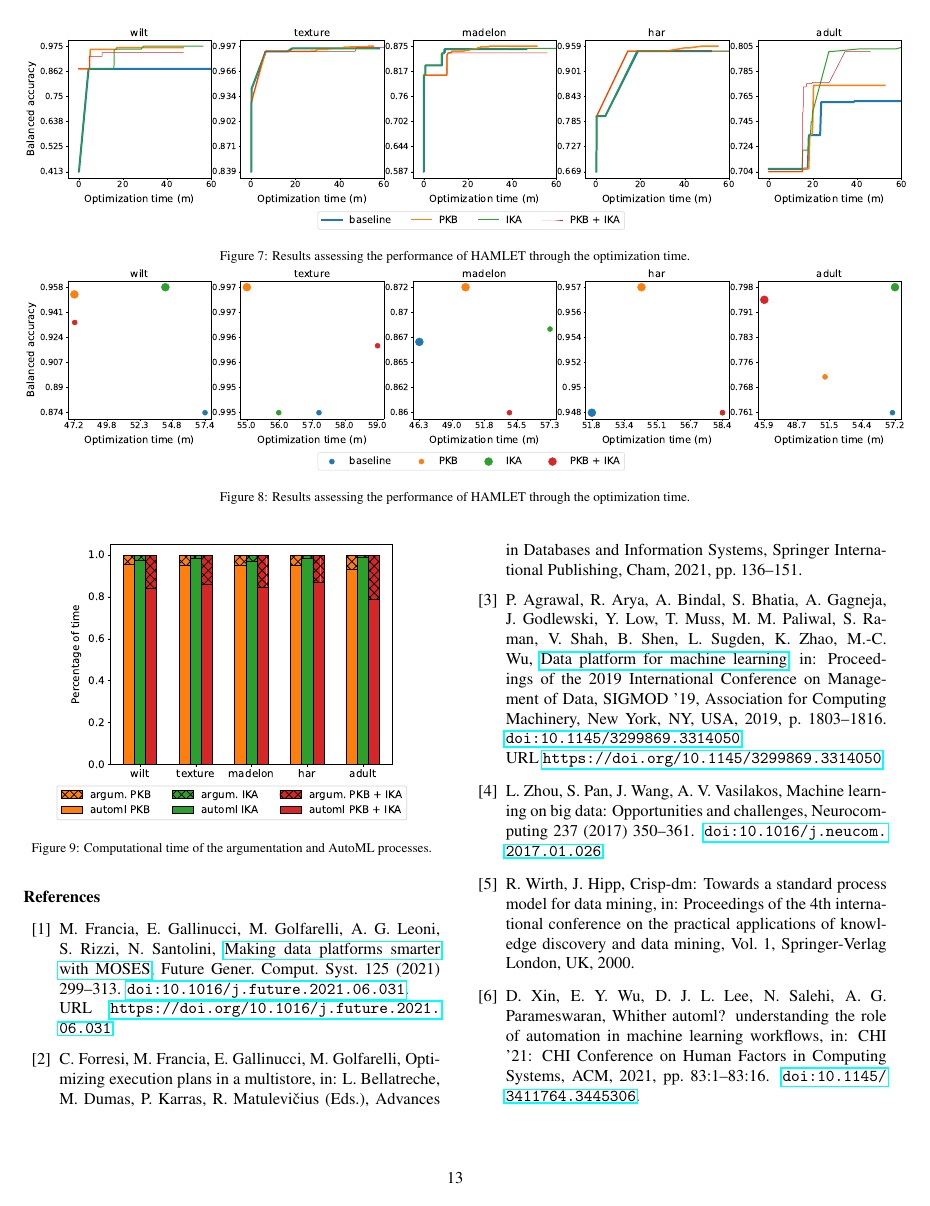
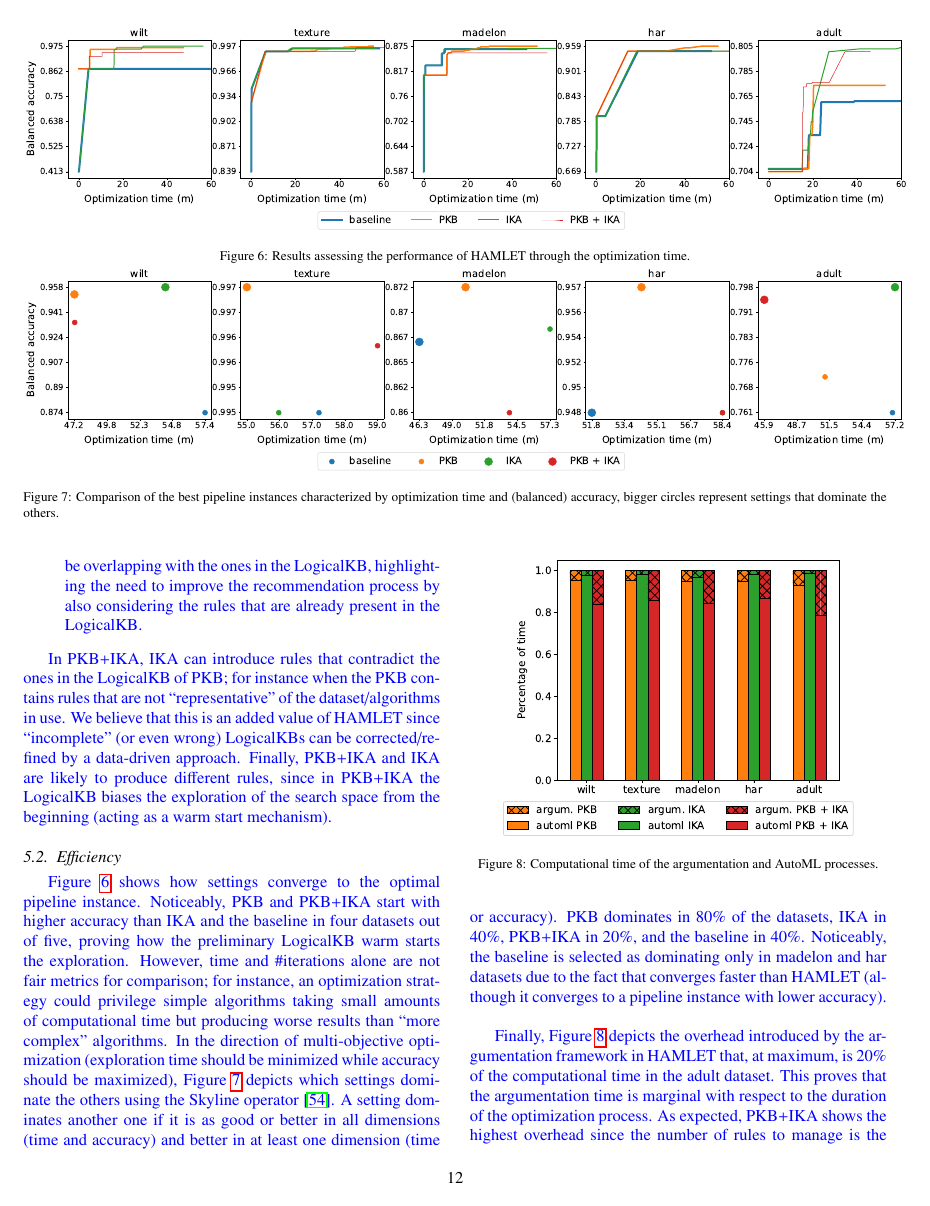
Before and after one commit to w4bo/FGCS-2022---HAMLET, a LaTeX paper (main.tex): page 13 of 16 before the commit and page 12 of 16 after it. Compiled offline with pdfLaTeX.

Commit message:
Updates from Overleaf

```diff
--- a/main.tex
+++ b/main.tex
@@ -17,6 +17,7 @@
 \usepackage[normalem]{ulem}
 \usepackage[dvipsnames]{xcolor}
 \usepackage{soul}
+\usepackage{float}
 
 \newtheorem{example}{Example}
 \newtheorem{definition}{Definition}
@@ -997,6 +998,20 @@
     \caption{Results assessing the effectiveness of HAMLET w.r.t. the baseline.}
     \label{fig:effectiveness}
 \end{figure}
+
+\begin{figure*}[h!]
+    \centering
+    \includegraphics[scale=.3]{img/accuracy_time.pdf}
+    \caption{Results assessing the performance of HAMLET through the optimization time.}
+    \label{fig:efficiency}
+% \end{figure*}
+% \begin{figure*}[t]
+%     \centering
+    \includegraphics[scale=.3]{img/skyline.pdf}
+    \caption{Comparison of the best pipeline instances characterized by optimization time and (balanced) accuracy, bigger circles represent settings that dominate the others.}
+    \label{fig:effskyline}
+\end{figure*}
+
 We employ balanced accuracy as the quality metric.
 For instance, in case of (two) binary classes, such a score is
 $$
@@ -1057,16 +1058,4 @@
 \subsection{Efficiency}
-\begin{figure*}[t]
-    \centering
-    \includegraphics[scale=.3]{img/accuracy_time.pdf}
-    \caption{Results assessing the performance of HAMLET through the optimization time.}
-    \label{fig:efficiency}
-% \end{figure*}
-% \begin{figure*}[t]
-%     \centering
-    \includegraphics[scale=.3]{img/skyline.pdf}
-    \caption{Results assessing the performance of HAMLET through the optimization time.}
-    \label{fig:effskyline}
-\end{figure*}
 
 % \Cref{fig:efficiency} compares the number of explored pipeline instances within which HAMLET and the baseline visited the best result.
 % We observe a decisive impact on the optimization execution.
@@ -1098,3 +1087,7 @@
 Finally, \Cref{fig:effoverhead} depicts the overhead introduced by the argumentation framework in HAMLET that, at maximum, is 20\% of the computational time in the adult dataset.
 This proves that the argumentation time is marginal with respect to the duration of the optimization process.
 As expected, PKB+IKA shows the highest overhead since the number of rules to manage is the highest.
+}
+
+
+\subsection{Comparison}
```
Also changed, not shown: main.tex (27 more changed lines).
